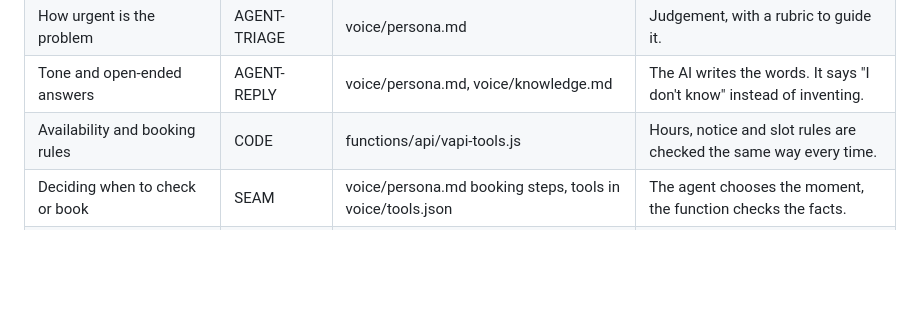
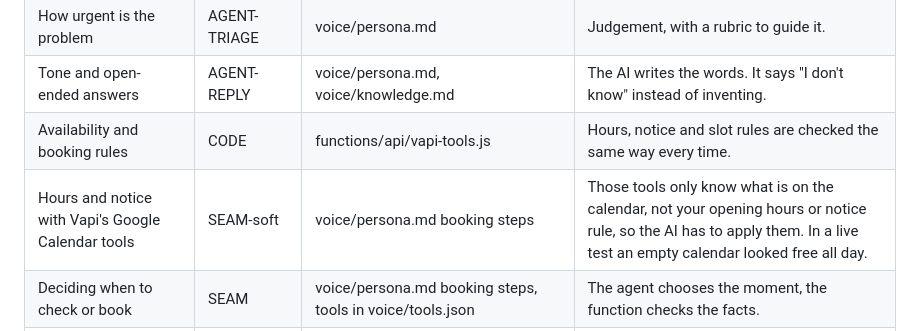
Before and after one commit to wolfowitz-ai/ai-builder-starter, a Markdown page: SEAM.md, the part around the change. GitHub-like rendering; blank space fills up the shorter version.

```diff
--- a/SEAM.md
+++ b/SEAM.md
@@ -44,6 +44,7 @@ Where labels live: HTML files use `<!-- -->` comments, CSS uses `/* */`, JavaScr
 | How urgent is the problem | AGENT-TRIAGE | voice/persona.md | Judgement, with a rubric to guide it. |
 | Tone and open-ended answers | AGENT-REPLY | voice/persona.md, voice/knowledge.md | The AI writes the words. It says "I don't know" instead of inventing. |
 | Availability and booking rules | CODE | functions/api/vapi-tools.js | Hours, notice and slot rules are checked the same way every time. |
+| Hours and notice with Vapi's Google Calendar tools | SEAM-soft | voice/persona.md booking steps | Those tools only know what is on the calendar, not your opening hours or notice rule, so the AI has to apply them. In a live test an empty calendar looked free all day. |
 | Deciding when to check or book | SEAM | voice/persona.md booking steps, tools in voice/tools.json | The agent chooses the moment, the function checks the facts. |
 | Reading the booking confirmation aloud | SEAM-soft | voice/persona.md | We ask for word-for-word, but cannot force it. In a live test the AI reworded it anyway. |
 | Contact form email subject and fields | CODE-FORMAT | app.js | Built by code in a fixed format. |
```
Also changed, not shown: README.md (+1 -1 lines), voice/persona.md (+2 -1 lines).
